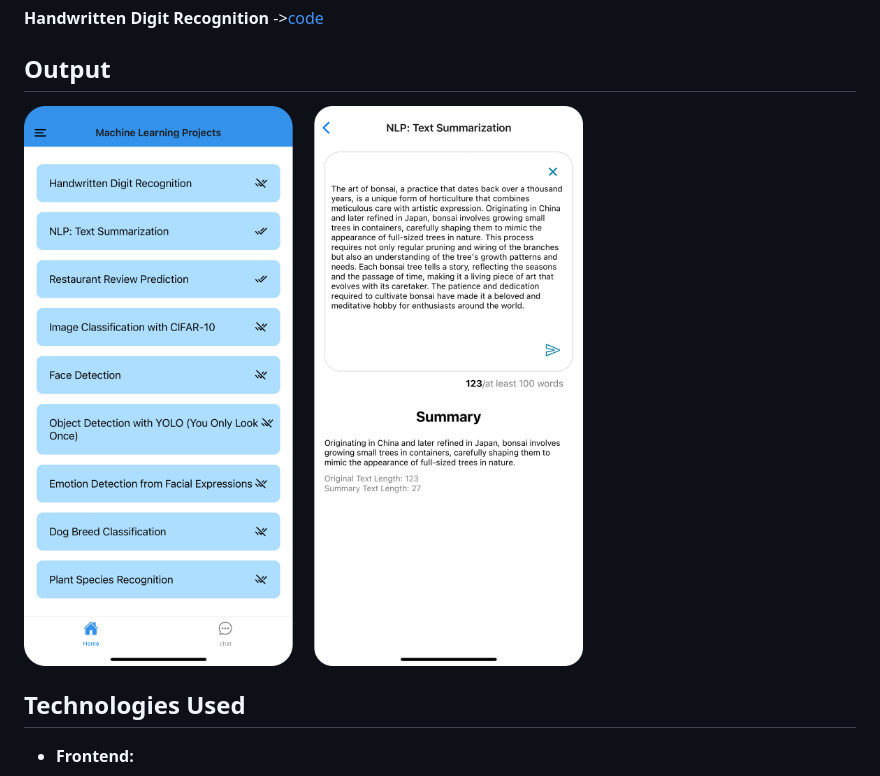
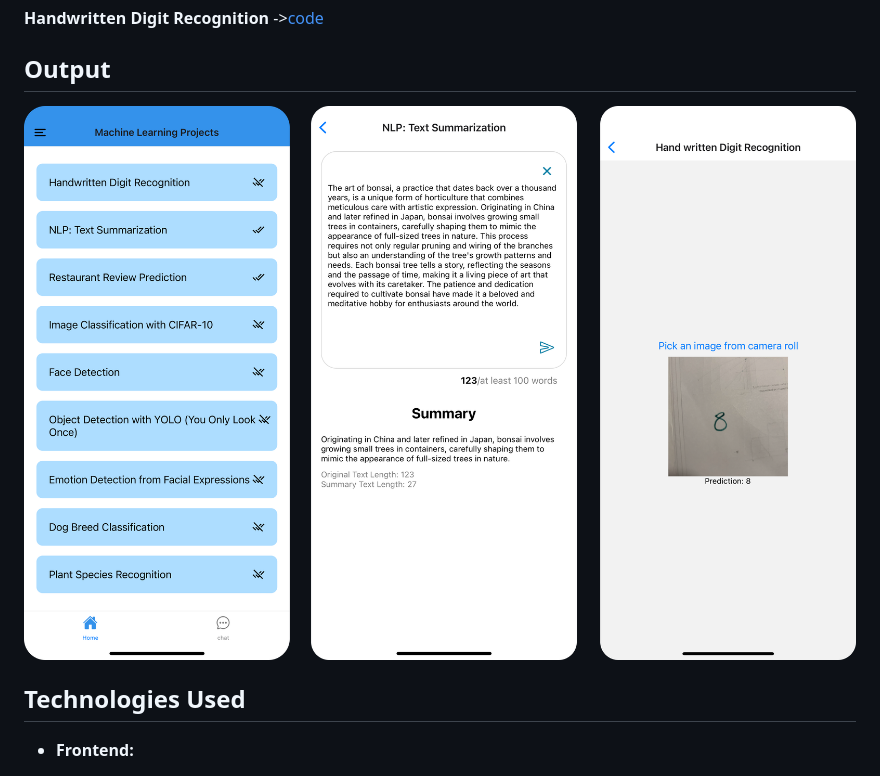
Before and after one commit to LeahDeshar/Expo-ML, a Markdown page: Readme.md, the part around the change. Rendered like a GitHub page; pictures changed too: images/0.png (added).

```diff
--- a/Readme.md
+++ b/Readme.md
@@ -12,7 +12,7 @@
 
 ## Output
 
-![image](images/o.png)
+![image](images/0.png)
 
 ## Technologies Used
 
```
Also changed, not shown: client/assets/o.PNG (added), 5 other files.
